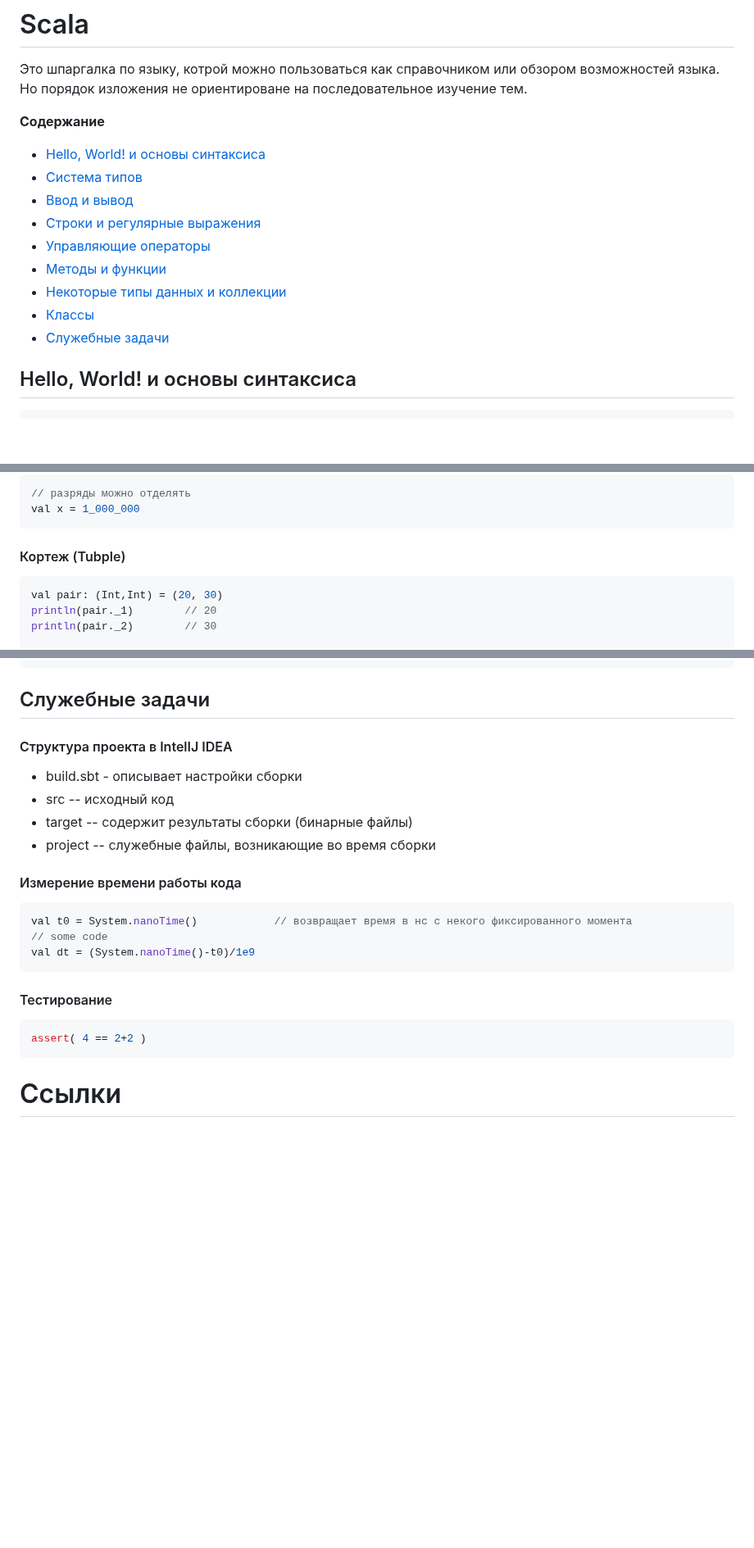
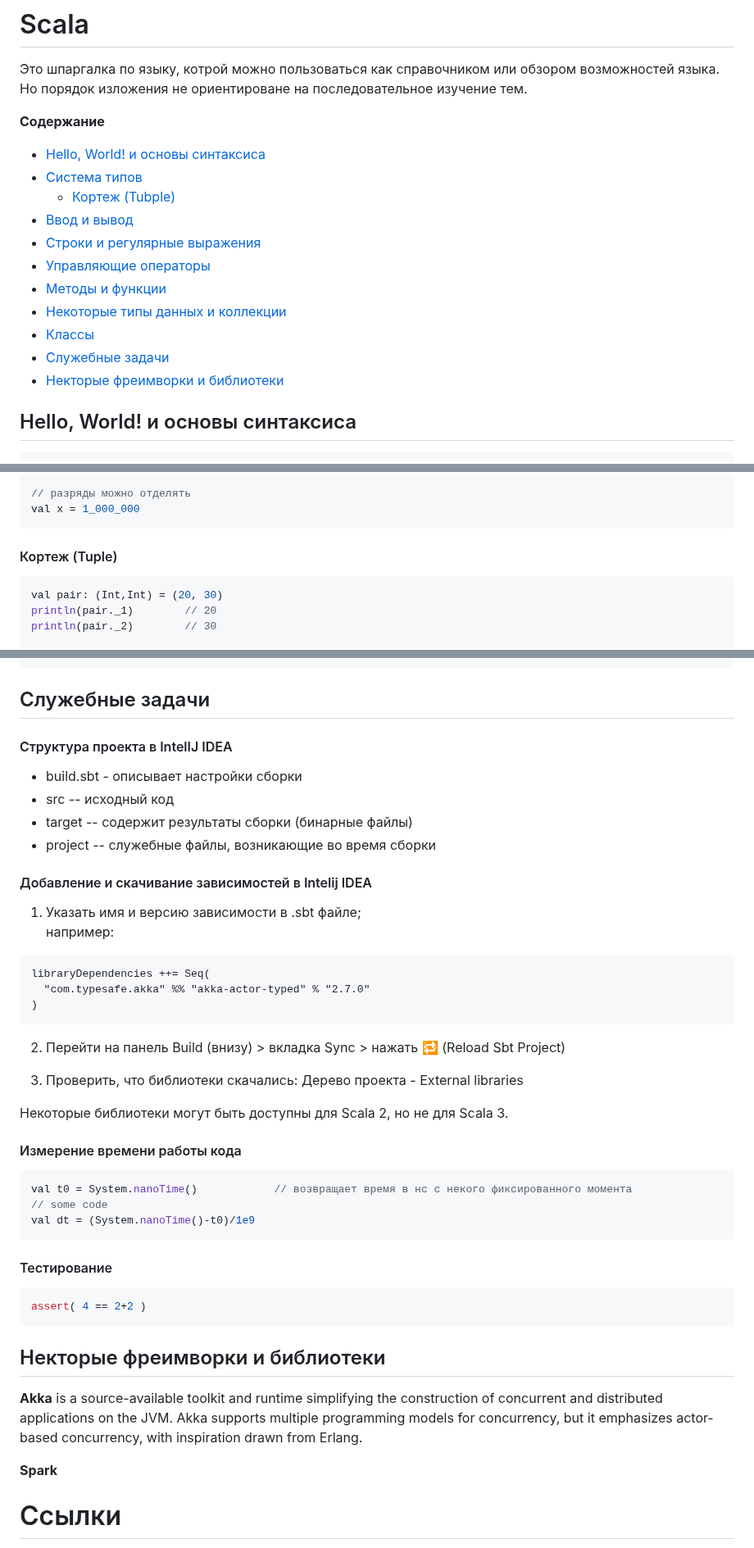
Before and after one commit to ivtipm/BigDataLanguages, a Markdown page: scala/Readme.md, 3 parts joined by grey strips. Shown at 82% size. Rendered like a GitHub page; blank space fills up the shorter version.

Commit message:
upd: scala cheatsheet

````diff
--- a/scala/Readme.md
+++ b/scala/Readme.md
@@ -5,6 +5,7 @@
 **Содержание**
 - [Hello, World! и основы синтаксиса](#Hello,-World!-и-основы-синтаксиса)
 - [Система типов](#Система-типов)
+  - [Кортеж (Tubple)](#Кортеж-(Tuple))
 - [Ввод и вывод](#Ввод-и-вывод)
 - [Строки и регулярные выражения](#Строки-и-регулярные-выражения)
 - [Управляющие операторы](#Управляющие-операторы)
@@ -12,6 +13,7 @@
 - [Некоторые типы данных и коллекции](#Некоторые-типы-данных-коллекции)
 - [Классы](#Классы)
 - [Служебные задачи](#Служебные-задачи)
+- [Некторые фреимворки и библиотеки](#Некторые-фреимворки-и-библиотеки)
 
 ## Hello, World! и основы синтаксиса
 ```scala
@@ -96,7 +98,7 @@ Math.cos(2)}
 val x = 1_000_000
 ```
 
-#### Кортеж (Tubple)
+#### Кортеж (Tuple)
 ```scala
 val pair: (Int,Int) = (20, 30)
 println(pair._1)        // 20
@@ -707,11 +709,30 @@ val o3 = MyClass[Int, String](3,"some string")    // Error
 ```
 
 ## Служебные задачи
+
 #### Структура проекта в IntelIJ IDEA
 - build.sbt - описывает настройки сборки
 - src -- исходный код
 - target -- содержит результаты сборки (бинарные файлы)
 - project -- служебные файлы, возникающие во время сборки
+
+
+#### Добавление и скачивание зависимостей в Intelij IDEA
+1. Указать имя и версию зависимости в .sbt файле;\
+например:
+```
+libraryDependencies ++= Seq(
+  "com.typesafe.akka" %% "akka-actor-typed" % "2.7.0"
+)
+```
+
+2. Перейти на панель Build (внизу) > вкладка Sync > нажать 🔁 (Reload Sbt Project)
+
+3. Проверить, что библиотеки скачались: Дерево проекта - External libraries
+
+
+Некоторые библиотеки могут быть доступны для Scala 2, но не для Scala 3.
+
 #### Измерение времени работы кода
 ```scala
 val t0 = System.nanoTime()            // возвращает время в нс с некого фиксированного момента
@@ -727,6 +748,21 @@ assert( 4 == 2+2 )
 ```
 
 
+
+
+## Некторые фреимворки и библиотеки
+**Akka** is a source-available toolkit and runtime simplifying the construction of concurrent and distributed applications
+on the JVM. Akka supports multiple programming models for concurrency, but it emphasizes actor-based concurrency,
+with inspiration drawn from Erlang.
+
+
+**Spark**
+
+
+
+
+
+
 # Ссылки
 - [Documentation - scala-lang.org/api/3.x](https://scala-lang.org/api/3.x/)
 - [Scala cheatsheet - docs.scala-lang.org/cheatsheets/index.html](https://docs.scala-lang.org/cheatsheets/index.html)
````
Also changed, not shown: other parts of scala/Readme.md (+1 -1 lines).
